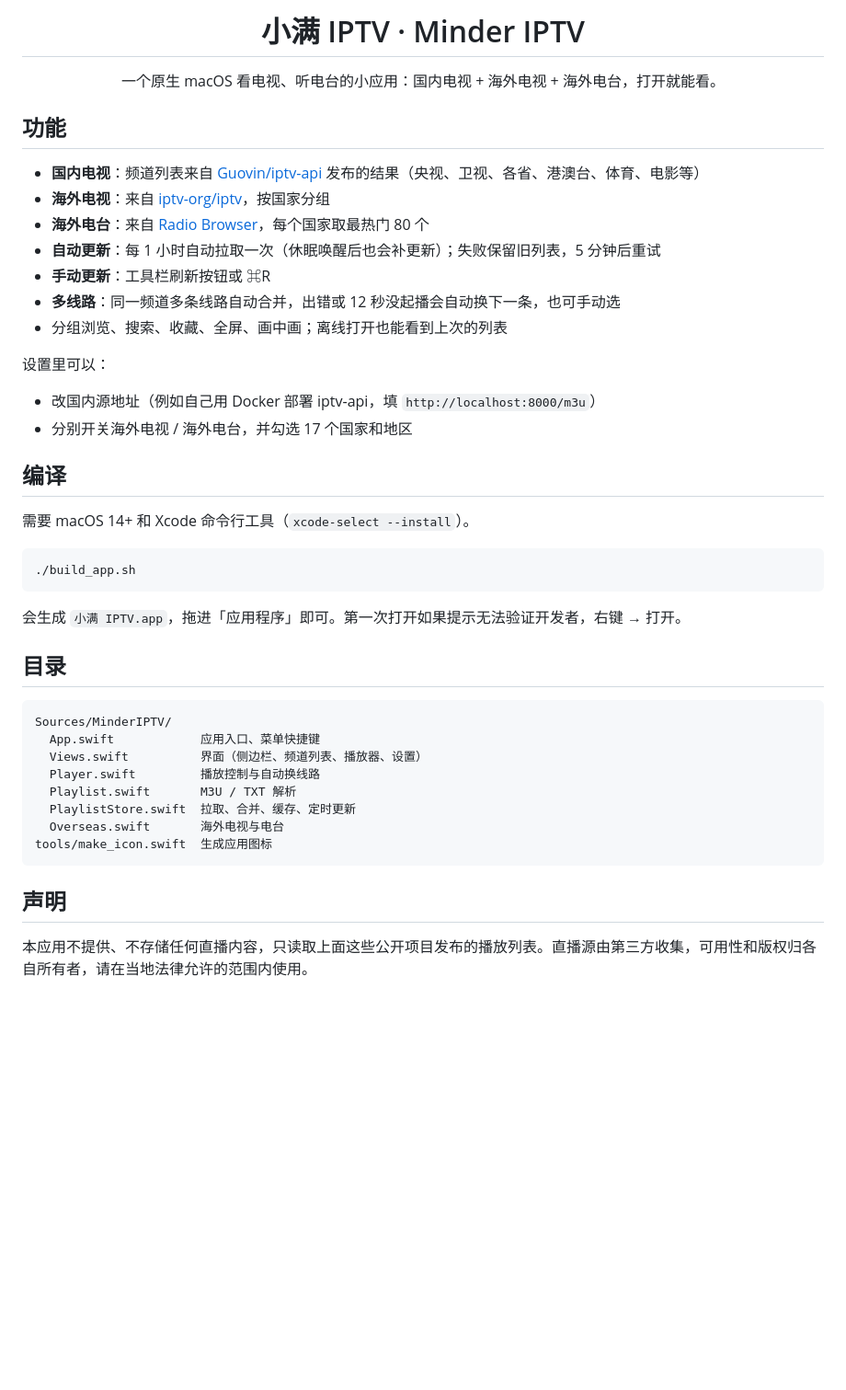
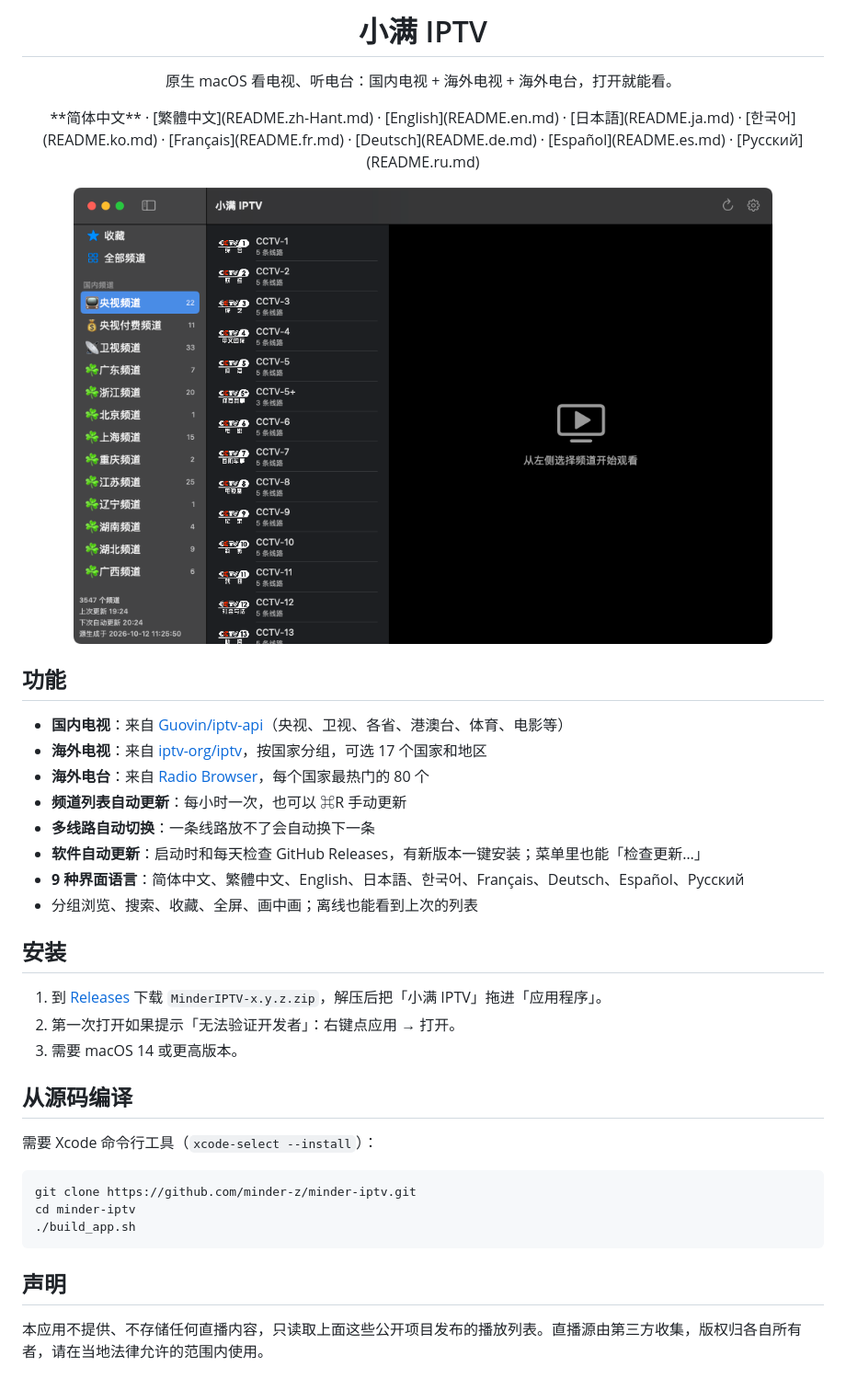
Before and after one commit to minder-z/minder-iptv, a Markdown page: README.md, the part around one of its changes. Shown at 92% size. Rendered like a GitHub page; pictures changed too: docs/screenshot.png (added); blank space fills up the shorter version.

````diff
--- a/README.md
+++ b/README.md
@@ -2,45 +2,39 @@
 
-<h1 align="center">小满 IPTV · Minder IPTV</h1>
+<h1 align="center">小满 IPTV</h1>
 
-<p align="center">一个原生 macOS 看电视、听电台的小应用：国内电视 + 海外电视 + 海外电台，打开就能看。</p>
+<p align="center">原生 macOS 看电视、听电台：国内电视 + 海外电视 + 海外电台，打开就能看。</p>
+
+<p align="center">**简体中文** · [繁體中文](README.zh-Hant.md) · [English](README.en.md) · [日本語](README.ja.md) · [한국어](README.ko.md) · [Français](README.fr.md) · [Deutsch](README.de.md) · [Español](README.es.md) · [Русский](README.ru.md)</p>
+
+<p align="center"><img src="docs/screenshot.png" width="760" alt="screenshot"></p>
 
 ## 功能
 
-- **国内电视**：频道列表来自 [Guovin/iptv-api](https://github.com/Guovin/iptv-api) 发布的结果（央视、卫视、各省、港澳台、体育、电影等）
-- **海外电视**：来自 [iptv-org/iptv](https://github.com/iptv-org/iptv)，按国家分组
-- **海外电台**：来自 [Radio Browser](https://www.radio-browser.info)，每个国家取最热门 80 个
-- **自动更新**：每 1 小时自动拉取一次（休眠唤醒后也会补更新）；失败保留旧列表，5 分钟后重试
-- **手动更新**：工具栏刷新按钮或 ⌘R
-- **多线路**：同一频道多条线路自动合并，出错或 12 秒没起播会自动换下一条，也可手动选
-- 分组浏览、搜索、收藏、全屏、画中画；离线打开也能看到上次的列表
+- **国内电视**：来自 [Guovin/iptv-api](https://github.com/Guovin/iptv-api)（央视、卫视、各省、港澳台、体育、电影等）
+- **海外电视**：来自 [iptv-org/iptv](https://github.com/iptv-org/iptv)，按国家分组，可选 17 个国家和地区
+- **海外电台**：来自 [Radio Browser](https://www.radio-browser.info)，每个国家最热门的 80 个
+- **频道列表自动更新**：每小时一次，也可以 ⌘R 手动更新
+- **多线路自动切换**：一条线路放不了会自动换下一条
+- **软件自动更新**：启动时和每天检查 GitHub Releases，有新版本一键安装；菜单里也能「检查更新…」
+- **9 种界面语言**：简体中文、繁體中文、English、日本語、한국어、Français、Deutsch、Español、Русский
+- 分组浏览、搜索、收藏、全屏、画中画；离线也能看到上次的列表
 
-设置里可以：
-- 改国内源地址（例如自己用 Docker 部署 iptv-api，填 `http://localhost:8000/m3u`）
-- 分别开关海外电视 / 海外电台，并勾选 17 个国家和地区
+## 安装
 
-## 编译
+1. 到 [Releases](https://github.com/minder-z/minder-iptv/releases/latest) 下载 `MinderIPTV-x.y.z.zip`，解压后把「小满 IPTV」拖进「应用程序」。
+2. 第一次打开如果提示「无法验证开发者」：右键点应用 → 打开。
+3. 需要 macOS 14 或更高版本。
 
-需要 macOS 14+ 和 Xcode 命令行工具（`xcode-select --install`）。
+## 从源码编译
+
+需要 Xcode 命令行工具（`xcode-select --install`）：
 
 ```bash
+git clone https://github.com/minder-z/minder-iptv.git
+cd minder-iptv
 ./build_app.sh
-```
-
-会生成 `小满 IPTV.app`，拖进「应用程序」即可。第一次打开如果提示无法验证开发者，右键 → 打开。
-
-## 目录
-
-```
-Sources/MinderIPTV/
-  App.swift            应用入口、菜单快捷键
-  Views.swift          界面（侧边栏、频道列表、播放器、设置）
-  Player.swift         播放控制与自动换线路
-  Playlist.swift       M3U / TXT 解析
-  PlaylistStore.swift  拉取、合并、缓存、定时更新
-  Overseas.swift       海外电视与电台
-tools/make_icon.swift  生成应用图标
 ```
 
 ## 声明
 
-本应用不提供、不存储任何直播内容，只读取上面这些公开项目发布的播放列表。直播源由第三方收集，可用性和版权归各自所有者，请在当地法律允许的范围内使用。
+本应用不提供、不存储任何直播内容，只读取上面这些公开项目发布的播放列表。直播源由第三方收集，版权归各自所有者，请在当地法律允许的范围内使用。
````
Also changed, not shown: other parts of README.md (+1 -1 lines), README.de.md (added, +40 -0 lines), README.en.md (added, +40 -0 lines), README.es.md (added, +40 -0 lines), README.fr.md (added, +40 -0 lines), README.ja.md (added, +40 -0 lines), README.ko.md (added, +40 -0 lines), README.ru.md (added, +40 -0 lines), README.zh-Hant.md (added, +40 -0 lines), 10 other files.
